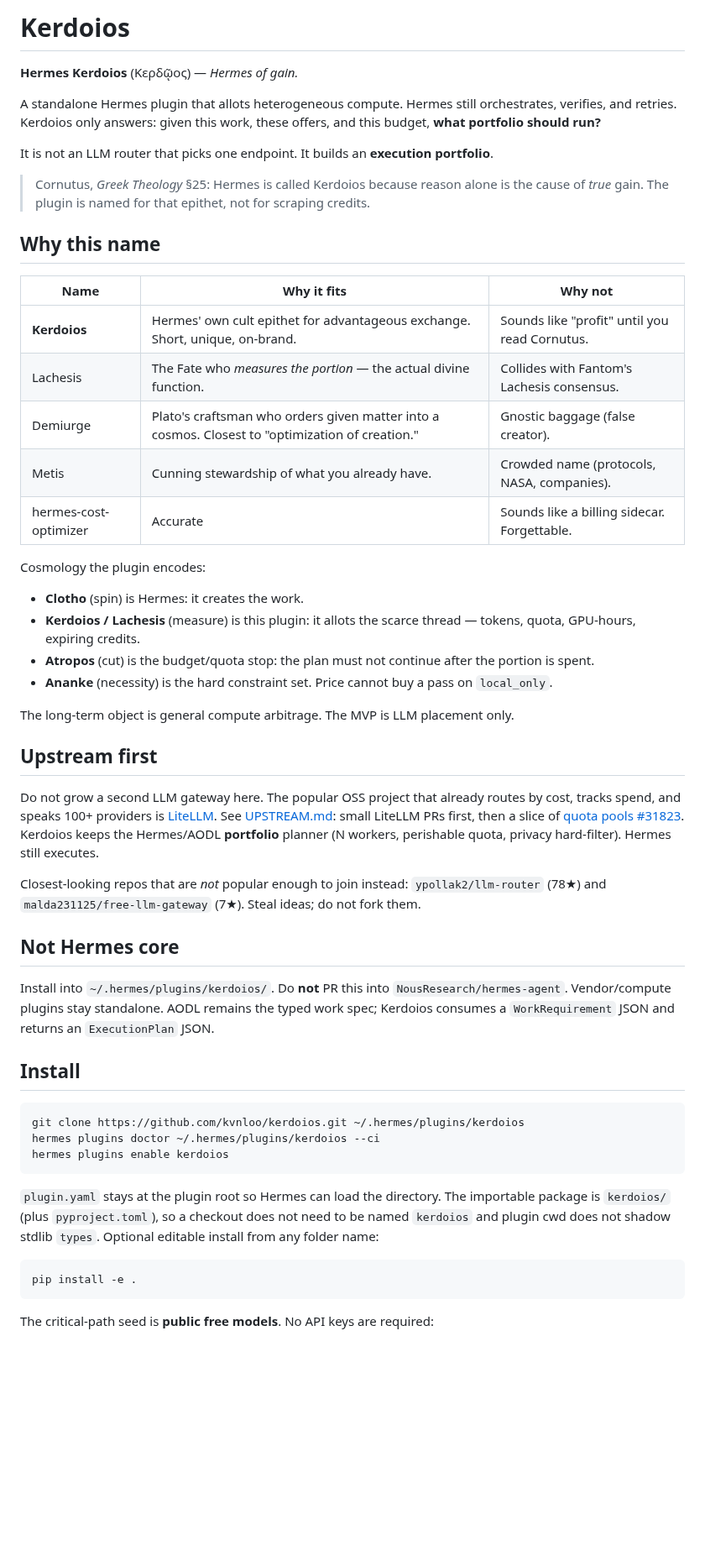
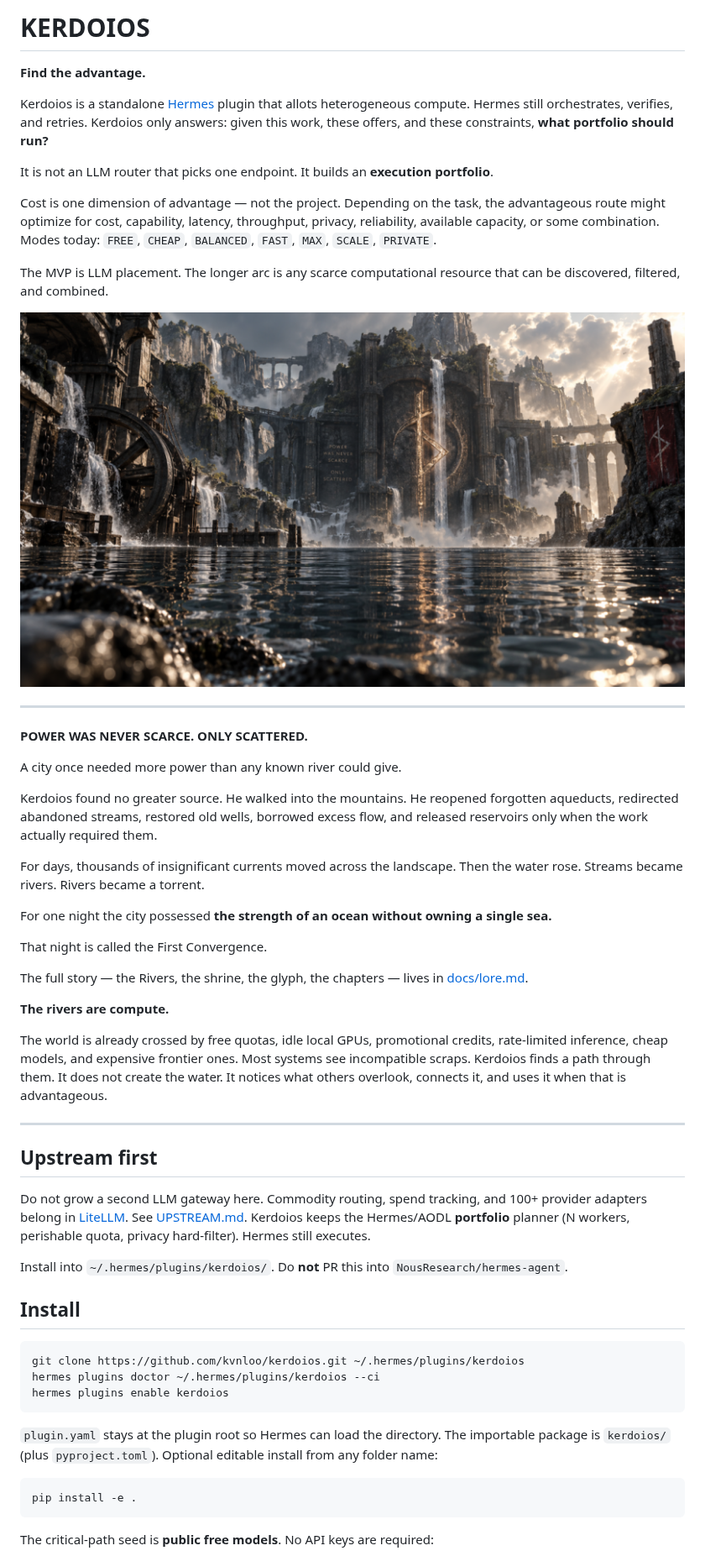
Before and after one commit to kvnloo/kerdoios, a Markdown page: README.md, the part around one of its changes. Shown at 84% size. Drawn GitHub-style; pictures changed too: docs/art/shrine-the-scattered-rivers.png (added); blank space fills up the shorter version.

Commit message:
docs: add canonical Kerdoios lore and shrine stills

````diff
--- a/README.md
+++ b/README.md
@@ -1,61 +1,46 @@
-# Kerdoios
+# KERDOIOS
 
-**Hermes Kerdoios** (Κερδῷος) — *Hermes of gain.*
+**Find the advantage.**
 
-A standalone Hermes plugin that allots heterogeneous compute. Hermes still
-orchestrates, verifies, and retries. Kerdoios only answers: given this work,
-these offers, and this budget, **what portfolio should run?**
+Kerdoios is a standalone [Hermes](https://github.com/NousResearch/hermes-agent) plugin that allots heterogeneous compute. Hermes still orchestrates, verifies, and retries. Kerdoios only answers: given this work, these offers, and these constraints, **what portfolio should run?**
 
-It is not an LLM router that picks one endpoint. It builds an **execution
-portfolio**.
+It is not an LLM router that picks one endpoint. It builds an **execution portfolio**.
 
-> Cornutus, *Greek Theology* §25: Hermes is called Kerdoios because reason
-> alone is the cause of *true* gain. The plugin is named for that epithet,
-> not for scraping credits.
+Cost is one dimension of advantage — not the project. Depending on the task, the advantageous route might optimize for cost, capability, latency, throughput, privacy, reliability, available capacity, or some combination. Modes today: `FREE`, `CHEAP`, `BALANCED`, `FAST`, `MAX`, `SCALE`, `PRIVATE`.
 
-## Why this name
+The MVP is LLM placement. The longer arc is any scarce computational resource that can be discovered, filtered, and combined.
 
-| Name | Why it fits | Why not |
-| --- | --- | --- |
-| **Kerdoios** | Hermes' own cult epithet for advantageous exchange. Short, unique, on-brand. | Sounds like "profit" until you read Cornutus. |
-| Lachesis | The Fate who *measures the portion* — the actual divine function. | Collides with Fantom's Lachesis consensus. |
-| Demiurge | Plato's craftsman who orders given matter into a cosmos. Closest to "optimization of creation." | Gnostic baggage (false creator). |
-| Metis | Cunning stewardship of what you already have. | Crowded name (protocols, NASA, companies). |
-| hermes-cost-optimizer | Accurate | Sounds like a billing sidecar. Forgettable. |
+<p align="center">
+  <img alt="The Shrine of Kerdoios. Waterways converge on a mountain gate. The stone reads: POWER WAS NEVER SCARCE. ONLY SCATTERED." src="docs/art/shrine-the-scattered-rivers.png" width="100%">
+</p>
 
-Cosmology the plugin encodes:
+---
 
-- **Clotho** (spin) is Hermes: it creates the work.
-- **Kerdoios / Lachesis** (measure) is this plugin: it allots the scarce
-  thread — tokens, quota, GPU-hours, expiring credits.
-- **Atropos** (cut) is the budget/quota stop: the plan must not continue
-  after the portion is spent.
-- **Ananke** (necessity) is the hard constraint set. Price cannot buy a
-  pass on `local_only`.
+**POWER WAS NEVER SCARCE. ONLY SCATTERED.**
 
-The long-term object is general compute arbitrage. The MVP is LLM
-placement only.
+A city once needed more power than any known river could give.
+
+Kerdoios found no greater source. He walked into the mountains. He reopened forgotten aqueducts, redirected abandoned streams, restored old wells, borrowed excess flow, and released reservoirs only when the work actually required them.
+
+For days, thousands of insignificant currents moved across the landscape. Then the water rose. Streams became rivers. Rivers became a torrent.
+
+For one night the city possessed **the strength of an ocean without owning a single sea.**
+
+That night is called the First Convergence.
+
+The full story — the Rivers, the shrine, the glyph, the chapters — lives in [docs/lore.md](docs/lore.md).
+
+**The rivers are compute.**
+
+The world is already crossed by free quotas, idle local GPUs, promotional credits, rate-limited inference, cheap models, and expensive frontier ones. Most systems see incompatible scraps. Kerdoios finds a path through them. It does not create the water. It notices what others overlook, connects it, and uses it when that is advantageous.
+
+---
 
 ## Upstream first
 
-Do not grow a second LLM gateway here. The popular OSS project that
-already routes by cost, tracks spend, and speaks 100+ providers is
-[LiteLLM](https://github.com/BerriAI/litellm). See [UPSTREAM.md](UPSTREAM.md):
-small LiteLLM PRs first, then a slice of
-[quota pools #31823](https://github.com/BerriAI/litellm/issues/31823).
-Kerdoios keeps the Hermes/AODL **portfolio** planner (N workers, perishable
-quota, privacy hard-filter). Hermes still executes.
+Do not grow a second LLM gateway here. Commodity routing, spend tracking, and 100+ provider adapters belong in [LiteLLM](https://github.com/BerriAI/litellm). See [UPSTREAM.md](UPSTREAM.md). Kerdoios keeps the Hermes/AODL **portfolio** planner (N workers, perishable quota, privacy hard-filter). Hermes still executes.
 
-Closest-looking repos that are *not* popular enough to join instead:
-`ypollak2/llm-router` (78★) and `malda231125/free-llm-gateway` (7★).
-Steal ideas; do not fork them.
-
-## Not Hermes core
-
-Install into `~/.hermes/plugins/kerdoios/`. Do **not** PR this into
-`NousResearch/hermes-agent`. Vendor/compute plugins stay standalone.
-AODL remains the typed work spec; Kerdoios consumes a `WorkRequirement`
-JSON and returns an `ExecutionPlan` JSON.
+Install into `~/.hermes/plugins/kerdoios/`. Do **not** PR this into `NousResearch/hermes-agent`.
 
 ## Install
 
@@ -65,7 +50,7 @@ hermes plugins doctor ~/.hermes/plugins/kerdoios --ci
 hermes plugins enable kerdoios
 ```
 
-`plugin.yaml` stays at the plugin root so Hermes can load the directory. The importable package is `kerdoios/` (plus `pyproject.toml`), so a checkout does not need to be named `kerdoios` and plugin cwd does not shadow stdlib `types`. Optional editable install from any folder name:
+`plugin.yaml` stays at the plugin root so Hermes can load the directory. The importable package is `kerdoios/` (plus `pyproject.toml`). Optional editable install from any folder name:
 
 ```bash
 pip install -e .
````
Also changed, not shown: other parts of README.md (+20 -32 lines), docs/lore.md (added, +168 -0 lines), docs/art/shrine-from-the-dock.png (added).
